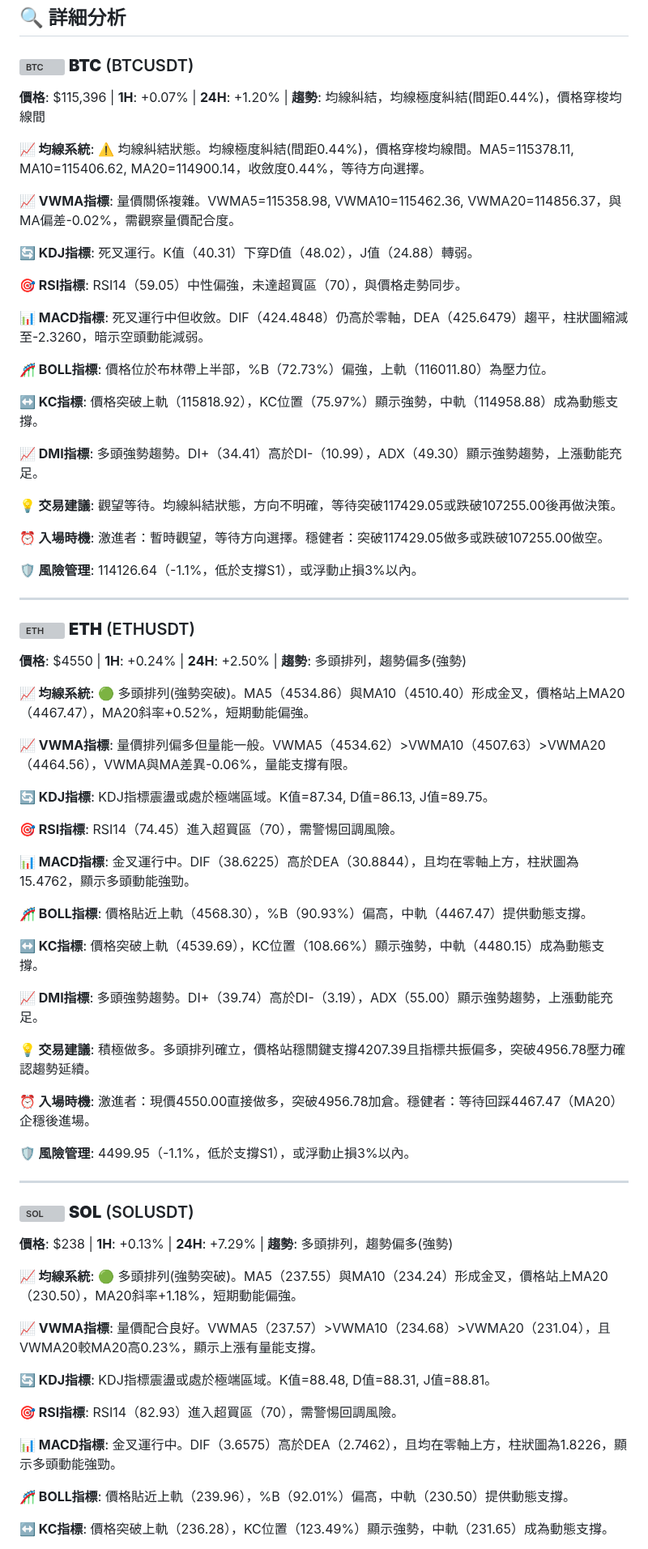
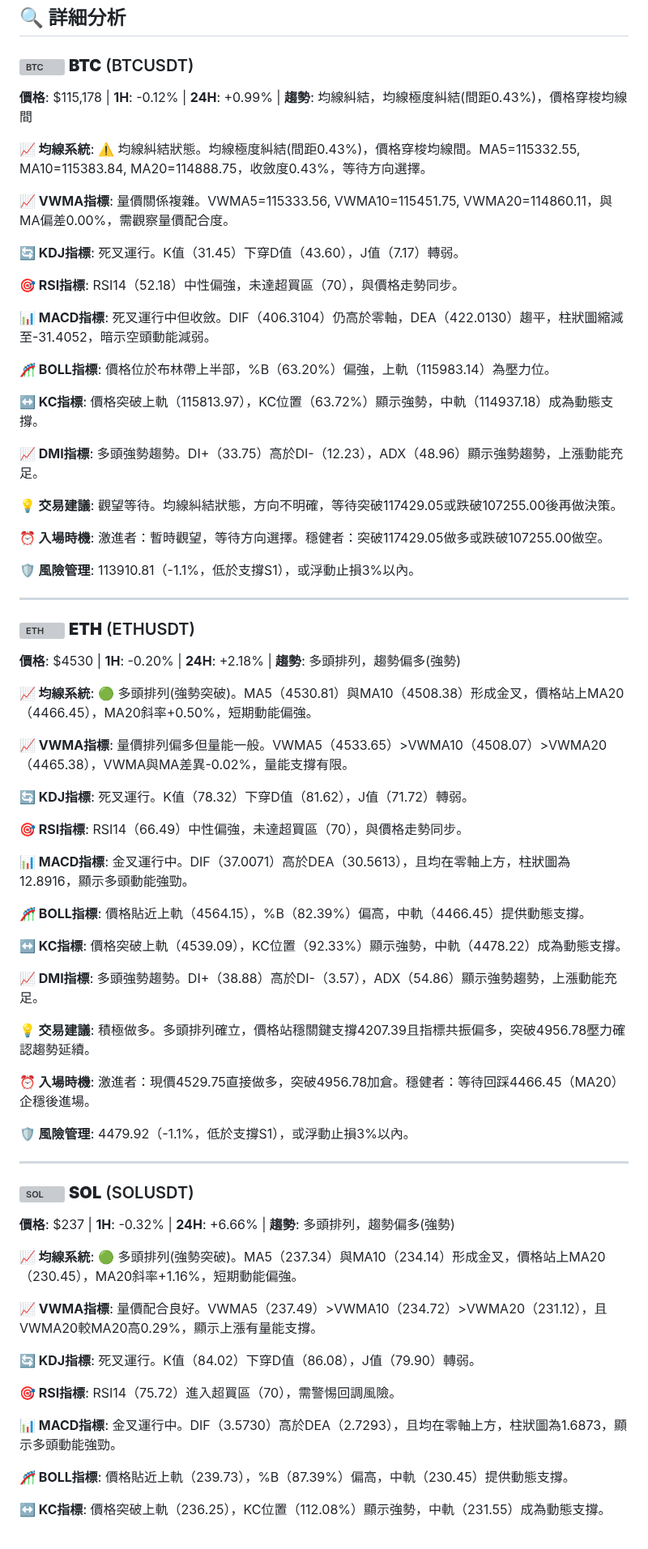
Before and after one commit to JacobHsu/py-binance-api, a Markdown page: README.md, the part around one of its changes. Shown at 81% size. GitHub-like rendering; grey boxes are pictures that could not be loaded.

```diff
--- a/README.md
+++ b/README.md
@@ -23,75 +23,75 @@
 
 ### <img src="https://s3-symbol-logo.tradingview.com/crypto/XTVCBTC--big.svg" width="16" height="16" alt="BTC"> **BTC** (BTCUSDT)
 
-**價格**: $115,396 | **1H**: +0.07% | **24H**: +1.20% | **趨勢**: 均線糾結，均線極度糾結(間距0.44%)，價格穿梭均線間
+**價格**: $115,178 | **1H**: -0.12% | **24H**: +0.99% | **趨勢**: 均線糾結，均線極度糾結(間距0.43%)，價格穿梭均線間
 
-**📈 均線系統**: ⚠️ 均線糾結狀態。均線極度糾結(間距0.44%)，價格穿梭均線間。MA5=115378.11, MA10=115406.62, MA20=114900.14，收斂度0.44%，等待方向選擇。
+**📈 均線系統**: ⚠️ 均線糾結狀態。均線極度糾結(間距0.43%)，價格穿梭均線間。MA5=115332.55, MA10=115383.84, MA20=114888.75，收斂度0.43%，等待方向選擇。
 
-**📈 VWMA指標**: 量價關係複雜。VWMA5=115358.98, VWMA10=115462.36, VWMA20=114856.37，與MA偏差-0.02%，需觀察量價配合度。
+**📈 VWMA指標**: 量價關係複雜。VWMA5=115333.56, VWMA10=115451.75, VWMA20=114860.11，與MA偏差0.00%，需觀察量價配合度。
 
-**🔄 KDJ指標**: 死叉運行。K值（40.31）下穿D值（48.02），J值（24.88）轉弱。
+**🔄 KDJ指標**: 死叉運行。K值（31.45）下穿D值（43.60），J值（7.17）轉弱。
 
-**🎯 RSI指標**: RSI14（59.05）中性偏強，未達超買區（70），與價格走勢同步。
+**🎯 RSI指標**: RSI14（52.18）中性偏強，未達超買區（70），與價格走勢同步。
 
-**📊 MACD指標**: 死叉運行中但收斂。DIF（424.4848）仍高於零軸，DEA（425.6479）趨平，柱狀圖縮減至-2.3260，暗示空頭動能減弱。
+**📊 MACD指標**: 死叉運行中但收斂。DIF（406.3104）仍高於零軸，DEA（422.0130）趨平，柱狀圖縮減至-31.4052，暗示空頭動能減弱。
 
-**🎢 BOLL指標**: 價格位於布林帶上半部，%B（72.73%）偏強，上軌（116011.80）為壓力位。
+**🎢 BOLL指標**: 價格位於布林帶上半部，%B（63.20%）偏強，上軌（115983.14）為壓力位。
 
-**↔️ KC指標**: 價格突破上軌（115818.92），KC位置（75.97%）顯示強勢，中軌（114958.88）成為動態支撐。
+**↔️ KC指標**: 價格突破上軌（115813.97），KC位置（63.72%）顯示強勢，中軌（114937.18）成為動態支撐。
 
-**📈 DMI指標**: 多頭強勢趨勢。DI+（34.41）高於DI-（10.99），ADX（49.30）顯示強勢趨勢，上漲動能充足。
+**📈 DMI指標**: 多頭強勢趨勢。DI+（33.75）高於DI-（12.23），ADX（48.96）顯示強勢趨勢，上漲動能充足。
 
 **💡 交易建議**: 觀望等待。均線糾結狀態，方向不明確，等待突破117429.05或跌破107255.00後再做決策。
 
 **⏰ 入場時機**: 激進者：暫時觀望，等待方向選擇。穩健者：突破117429.05做多或跌破107255.00做空。
 
-**🛡️ 風險管理**: 114126.64（-1.1%，低於支撐S1），或浮動止損3%以內。
+**🛡️ 風險管理**: 113910.81（-1.1%，低於支撐S1），或浮動止損3%以內。
 
 ---
 
 ### <img src="https://s3-symbol-logo.tradingview.com/crypto/XTVCETH--big.svg" width="16" height="16" alt="ETH"> **ETH** (ETHUSDT)
 
-**價格**: $4550 | **1H**: +0.24% | **24H**: +2.50% | **趨勢**: 多頭排列，趨勢偏多(強勢)
+**價格**: $4530 | **1H**: -0.20% | **24H**: +2.18% | **趨勢**: 多頭排列，趨勢偏多(強勢)
 
-**📈 均線系統**: 🟢 多頭排列(強勢突破)。MA5（4534.86）與MA10（4510.40）形成金叉，價格站上MA20（4467.47），MA20斜率+0.52%，短期動能偏強。
+**📈 均線系統**: 🟢 多頭排列(強勢突破)。MA5（4530.81）與MA10（4508.38）形成金叉，價格站上MA20（4466.45），MA20斜率+0.50%，短期動能偏強。
 
-**📈 VWMA指標**: 量價排列偏多但量能一般。VWMA5（4534.62）>VWMA10（4507.63）>VWMA20（4464.56），VWMA與MA差異-0.06%，量能支撐有限。
+**📈 VWMA指標**: 量價排列偏多但量能一般。VWMA5（4533.65）>VWMA10（4508.07）>VWMA20（4465.38），VWMA與MA差異-0.02%，量能支撐有限。
 
-**🔄 KDJ指標**: KDJ指標震盪或處於極端區域。K值=87.34, D值=86.13, J值=89.75。
+**🔄 KDJ指標**: 死叉運行。K值（78.32）下穿D值（81.62），J值（71.72）轉弱。
 
-**🎯 RSI指標**: RSI14（74.45）進入超買區（70），需警惕回調風險。
+**🎯 RSI指標**: RSI14（66.49）中性偏強，未達超買區（70），與價格走勢同步。
 
-**📊 MACD指標**: 金叉運行中。DIF（38.6225）高於DEA（30.8844），且均在零軸上方，柱狀圖為15.4762，顯示多頭動能強勁。
+**📊 MACD指標**: 金叉運行中。DIF（37.0071）高於DEA（30.5613），且均在零軸上方，柱狀圖為12.8916，顯示多頭動能強勁。
 
-**🎢 BOLL指標**: 價格貼近上軌（4568.30），%B（90.93%）偏高，中軌（4467.47）提供動態支撐。
+**🎢 BOLL指標**: 價格貼近上軌（4564.15），%B（82.39%）偏高，中軌（4466.45）提供動態支撐。
 
-**↔️ KC指標**: 價格突破上軌（4539.69），KC位置（108.66%）顯示強勢，中軌（4480.15）成為動態支撐。
+**↔️ KC指標**: 價格突破上軌（4539.09），KC位置（92.33%）顯示強勢，中軌（4478.22）成為動態支撐。
 
-**📈 DMI指標**: 多頭強勢趨勢。DI+（39.74）高於DI-（3.19），ADX（55.00）顯示強勢趨勢，上漲動能充足。
+**📈 DMI指標**: 多頭強勢趨勢。DI+（38.88）高於DI-（3.57），ADX（54.86）顯示強勢趨勢，上漲動能充足。
 
 **💡 交易建議**: 積極做多。多頭排列確立，價格站穩關鍵支撐4207.39且指標共振偏多，突破4956.78壓力確認趨勢延續。
 
-**⏰ 入場時機**: 激進者：現價4550.00直接做多，突破4956.78加倉。穩健者：等待回踩4467.47（MA20）企穩後進場。
+**⏰ 入場時機**: 激進者：現價4529.75直接做多，突破4956.78加倉。穩健者：等待回踩4466.45（MA20）企穩後進場。
 
-**🛡️ 風險管理**: 4499.95（-1.1%，低於支撐S1），或浮動止損3%以內。
+**🛡️ 風險管理**: 4479.92（-1.1%，低於支撐S1），或浮動止損3%以內。
 
 ---
 
 ### <img src="https://s3-symbol-logo.tradingview.com/crypto/XTVCSOL--big.svg" width="16" height="16" alt="SOL"> **SOL** (SOLUSDT)
 
-**價格**: $238 | **1H**: +0.13% | **24H**: +7.29% | **趨勢**: 多頭排列，趨勢偏多(強勢)
+**價格**: $237 | **1H**: -0.32% | **24H**: +6.66% | **趨勢**: 多頭排列，趨勢偏多(強勢)
 
-**📈 均線系統**: 🟢 多頭排列(強勢突破)。MA5（237.55）與MA10（234.24）形成金叉，價格站上MA20（230.50），MA20斜率+1.18%，短期動能偏強。
+**📈 均線系統**: 🟢 多頭排列(強勢突破)。MA5（237.34）與MA10（234.14）形成金叉，價格站上MA20（230.45），MA20斜率+1.16%，短期動能偏強。
 
-**📈 VWMA指標**: 量價配合良好。VWMA5（237.57）>VWMA10（234.68）>VWMA20（231.04），且VWMA20較MA20高0.23%，顯示上漲有量能支撐。
+**📈 VWMA指標**: 量價配合良好。VWMA5（237.49）>VWMA10（234.72）>VWMA20（231.12），且VWMA20較MA20高0.29%，顯示上漲有量能支撐。
 
-**🔄 KDJ指標**: KDJ指標震盪或處於極端區域。K值=88.48, D值=88.31, J值=88.81。
+**🔄 KDJ指標**: 死叉運行。K值（84.02）下穿D值（86.08），J值（79.90）轉弱。
 
-**🎯 RSI指標**: RSI14（82.93）進入超買區（70），需警惕回調風險。
+**🎯 RSI指標**: RSI14（75.72）進入超買區（70），需警惕回調風險。
 
-**📊 MACD指標**: 金叉運行中。DIF（3.6575）高於DEA（2.7462），且均在零軸上方，柱狀圖為1.8226，顯示多頭動能強勁。
+**📊 MACD指標**: 金叉運行中。DIF（3.5730）高於DEA（2.7293），且均在零軸上方，柱狀圖為1.6873，顯示多頭動能強勁。
 
-**🎢 BOLL指標**: 價格貼近上軌（239.96），%B（92.01%）偏高，中軌（230.50）提供動態支撐。
+**🎢 BOLL指標**: 價格貼近上軌（239.73），%B（87.39%）偏高，中軌（230.45）提供動態支撐。
 
-**↔️ KC指標**: 價格突破上軌（236.28），KC位置（123.49%）顯示強勢，中軌（231.65）成為動態支撐。
+**↔️ KC指標**: 價格突破上軌（236.25），KC位置（112.08%）顯示強勢，中軌（231.55）成為動態支撐。
 
```
Also changed, not shown: other parts of README.md (+48 -48 lines).
